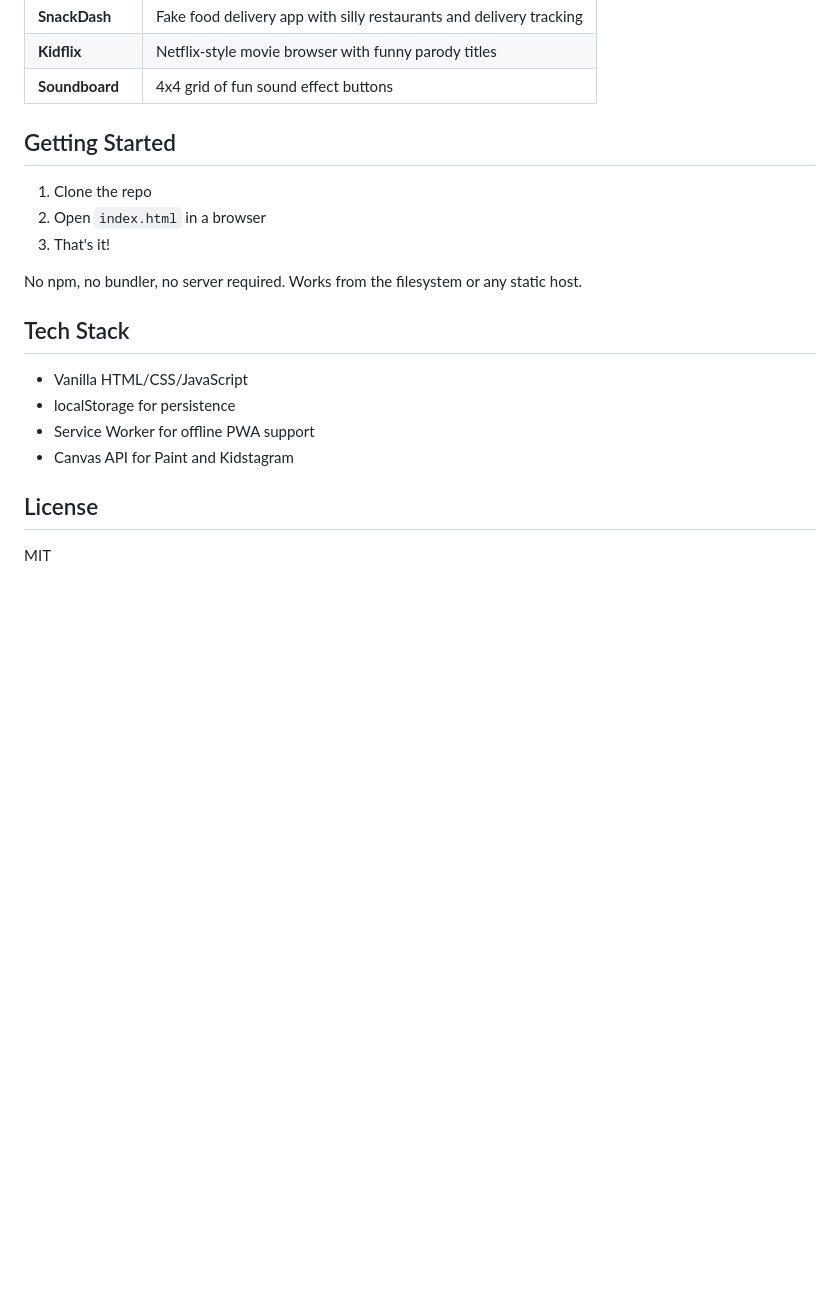
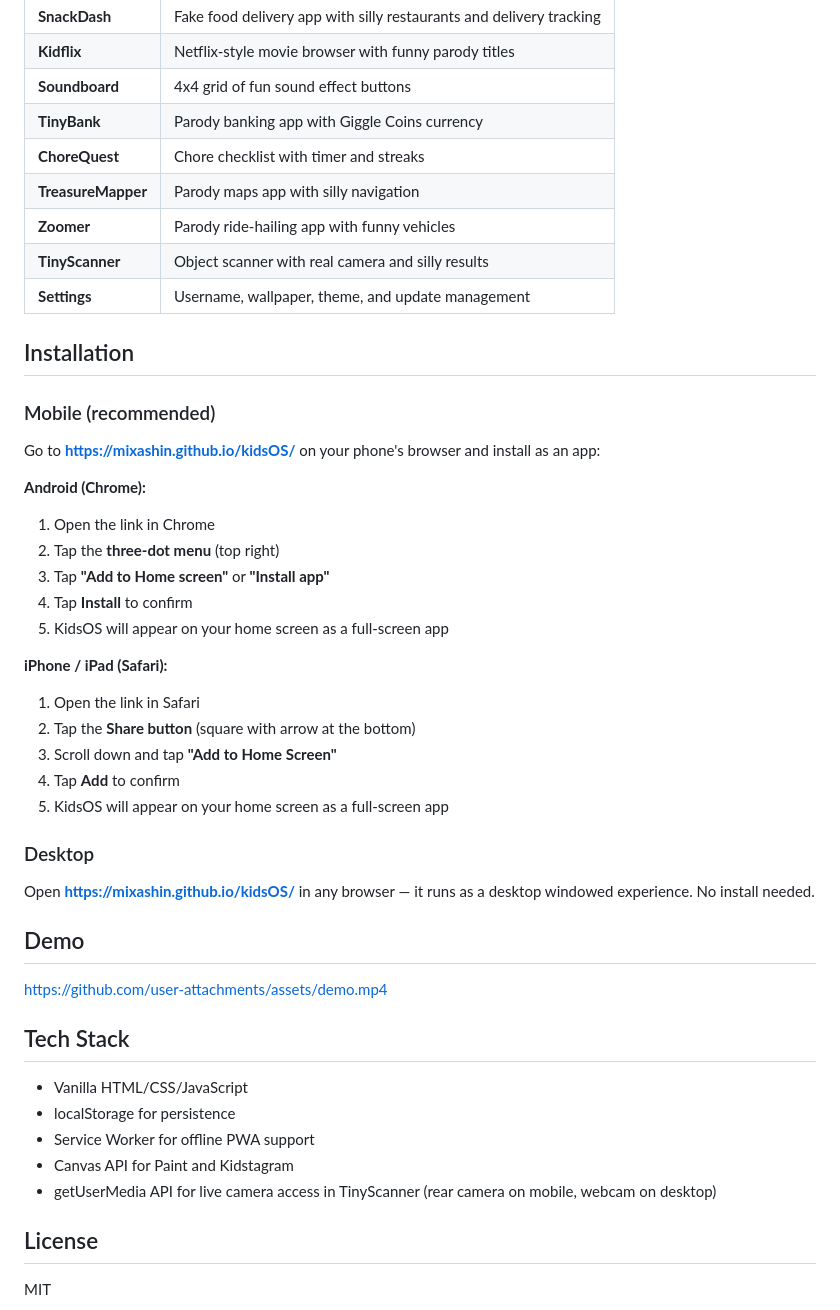
Before and after one commit to mixashin/kidsOS, a Markdown page: README.md, the part around the change printed below. Rendered like a GitHub page; blank space fills up the shorter version.

```diff
--- a/README.md
+++ b/README.md
@@ -31,14 +32,40 @@ A fun browser-based OS simulator for kids learning to use computers. Built with
 | **SnackDash** | Fake food delivery app with silly restaurants and delivery tracking |
 | **Kidflix** | Netflix-style movie browser with funny parody titles |
 | **Soundboard** | 4x4 grid of fun sound effect buttons |
+| **TinyBank** | Parody banking app with Giggle Coins currency |
+| **ChoreQuest** | Chore checklist with timer and streaks |
+| **TreasureMapper** | Parody maps app with silly navigation |
+| **Zoomer** | Parody ride-hailing app with funny vehicles |
+| **TinyScanner** | Object scanner with real camera and silly results |
+| **Settings** | Username, wallpaper, theme, and update management |
 
-## Getting Started
+## Installation
 
-1. Clone the repo
-2. Open `index.html` in a browser
-3. That's it!
+### Mobile (recommended)
 
-No npm, no bundler, no server required. Works from the filesystem or any static host.
+Go to **https://mixashin.github.io/kidsOS/** on your phone's browser and install as an app:
+
+**Android (Chrome):**
+1. Open the link in Chrome
+2. Tap the **three-dot menu** (top right)
+3. Tap **"Add to Home screen"** or **"Install app"**
+4. Tap **Install** to confirm
+5. KidsOS will appear on your home screen as a full-screen app
+
+**iPhone / iPad (Safari):**
+1. Open the link in Safari
+2. Tap the **Share button** (square with arrow at the bottom)
+3. Scroll down and tap **"Add to Home Screen"**
+4. Tap **Add** to confirm
+5. KidsOS will appear on your home screen as a full-screen app
+
+### Desktop
+
+Open **https://mixashin.github.io/kidsOS/** in any browser — it runs as a desktop windowed experience. No install needed.
+
+## Demo
+
+https://github.com/user-attachments/assets/demo.mp4
 
 ## Tech Stack
 
@@ -46,6 +73,7 @@ No npm, no bundler, no server required. Works from the filesystem or any static
 - localStorage for persistence
 - Service Worker for offline PWA support
 - Canvas API for Paint and Kidstagram
+- getUserMedia API for live camera access in TinyScanner (rear camera on mobile, webcam on desktop)
 
 ## License
 
```
Also changed, not shown: other parts of README.md (+6 -5 lines), media/screenshot1.jpg (added), media/screenshot2.jpg (added), 1 other file.
